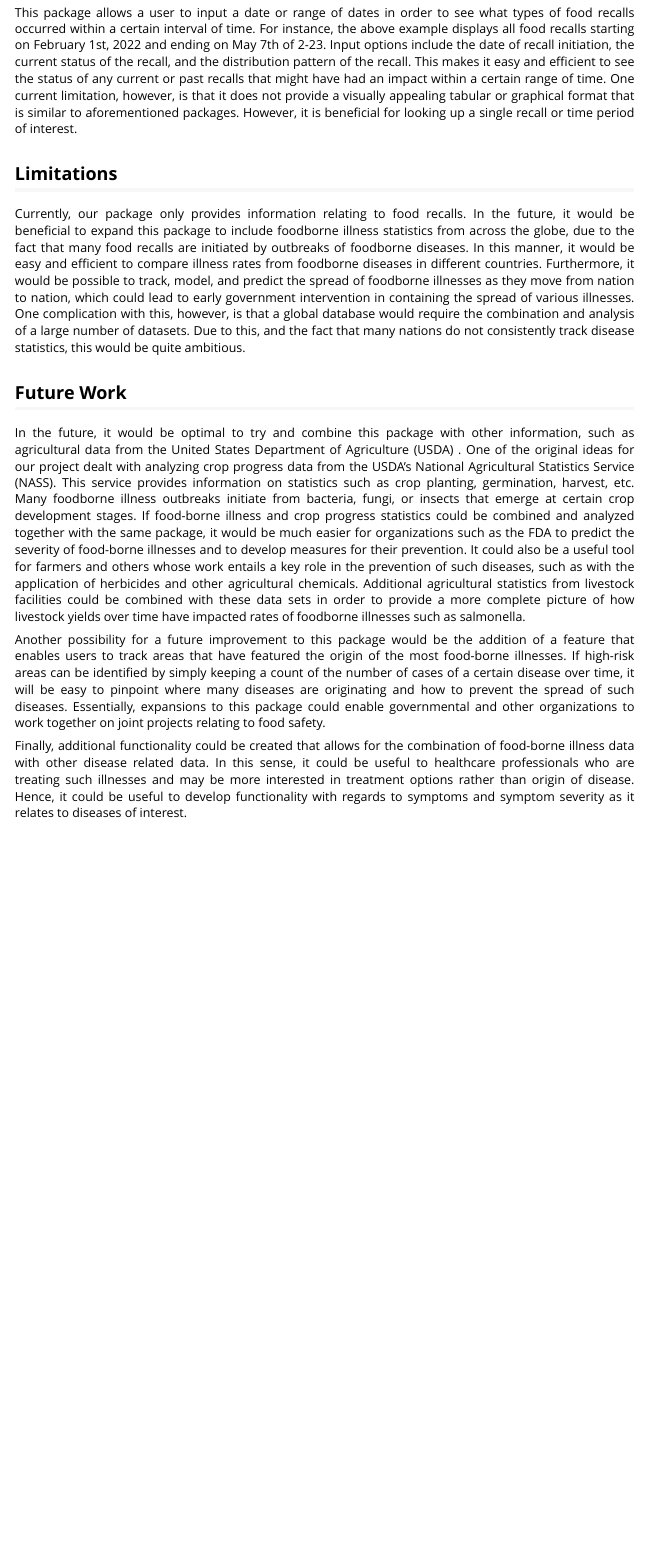
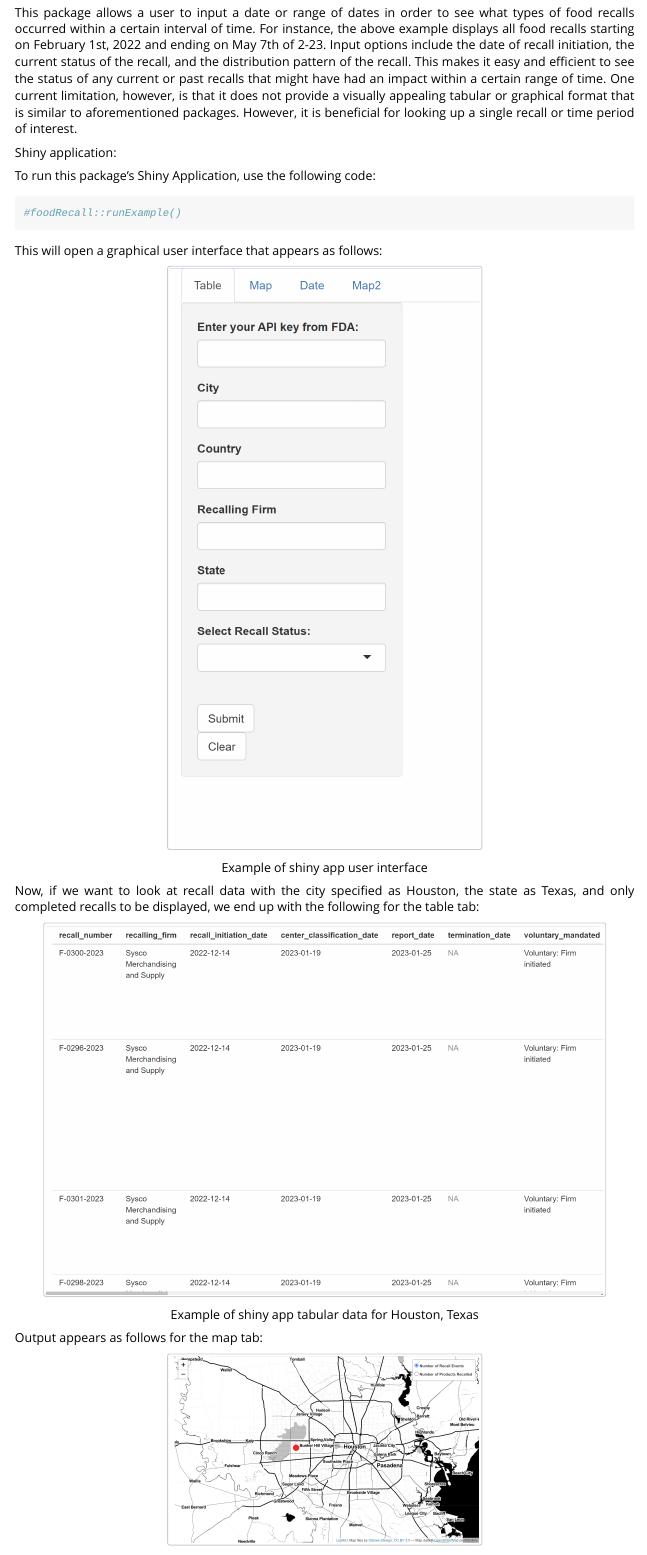
Before and after one commit to loganjohnson0/USDA.EPA.Package, an R Markdown document (vignettes/foodRecall.Rmd): the page in a window 1100 px wide, from 2650 px down. Rendered offline with R 4.5, knitr and Pandoc, with nearby package versions; long lines of code are wrapped.

Commit message:
Addition of shiny app functionality

````diff
--- a/vignettes/foodRecall.Rmd
+++ b/vignettes/foodRecall.Rmd
@@ -96,3 +96,27 @@ This package allows a user to input a date or range of dates in order to see
 what types of food recalls occurred within  a certain interval of time.
 For instance, the above example displays all food recalls starting on February 1st, 2022 and ending on May 7th of 2-23. Input options include the date of recall initiation, the current status of the recall, and the distribution pattern of the recall. This makes it easy and efficient to see the status of any current or past recalls that might have had an impact within a certain range of time. One current limitation, however, is that it does not provide a visually appealing tabular or graphical format that is similar to aforementioned packages. However, it is beneficial for looking up a single recall or time period of interest.
 
+Shiny application:
+
+To run this package's Shiny Application, use the following code:
+
+```{r}
+#foodRecall::runExample()
+```
+This will open a graphical user interface that appears as follows:
+
+```{r baseball, echo=FALSE, fig.cap="Example of shiny app user interface", out.width = '50%'}
+knitr::include_graphics("Rplot04.png")
+
+```
+Now, if we want to look at recall data with the city specified as Houston, the state as Texas, and only completed recalls to be displayed, we end up with the following for the table tab:
+
+```{r loo, echo=FALSE, fig.cap="Example of shiny app tabular data for Houston, Texas", out.width = '90%'}
+knitr::include_graphics("Rplot05.png")
+
+```
+
+Output appears as follows for the map tab:
+
+```{r hello, echo=FALSE, fig.cap="Map of Houston, Texas completed recalls", out.width = '50%'}
+knitr::include_graphics("Rplot06.png")
````
Also changed, not shown: vignettes/Rplot04.png (added), vignettes/Rplot05.png (added), vignettes/Rplot06.png (added), vignettes/Rplot07.png (added), vignettes/foodRecall.Rmd (11 more changed lines).
